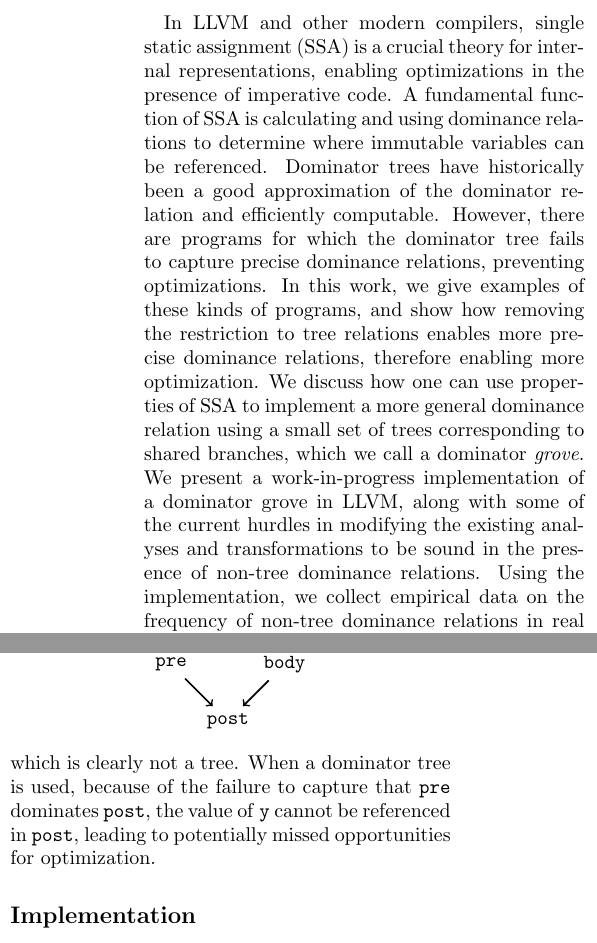
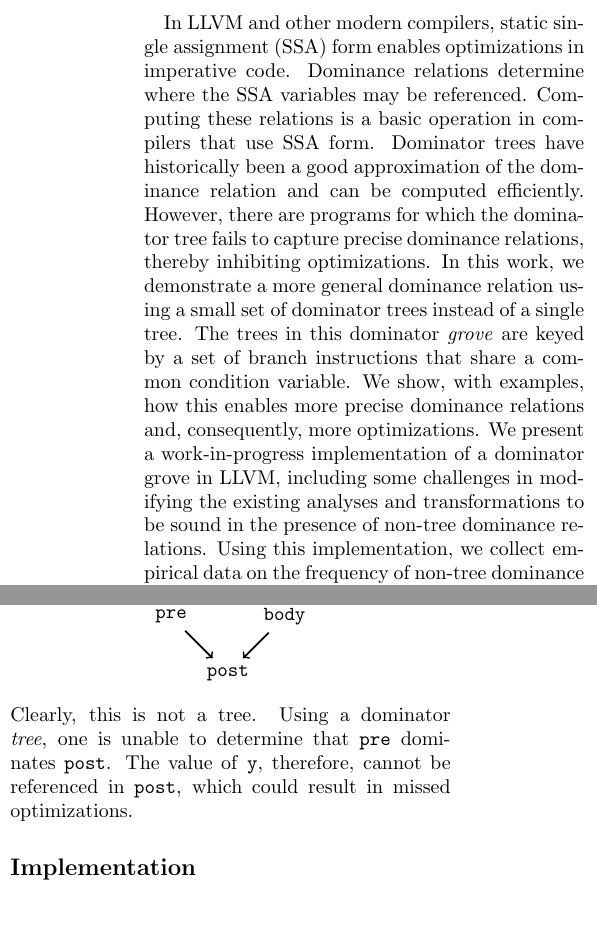
Before and after one commit to stelleg/domdag, a LaTeX document (abstract/abstract.tex): two parts of the columns of page 1 of 2, joined at a grey line, cut so that both start at the same text. Compiled offline with pdfLaTeX.

Commit message:
Update abstract.tex
I am afraid I have been a bit heavy-handed with editing the text. Feel free to incorporate as much, or as little, as you like.

```diff
--- a/abstract/abstract.tex
+++ b/abstract/abstract.tex
@@ -19,22 +19,23 @@
 \begin{document}
 \maketitle
 
-In LLVM and other modern compilers, single static assignment (SSA) is a crucial
-theory for internal representations, enabling optimizations in the presence of
-imperative code. A fundamental function of SSA is calculating and using
-dominance relations to determine where immutable variables can be referenced.
-Dominator trees have historically been a good approximation of the dominator
-relation and efficiently computable. However, there are programs for which the
-dominator tree fails to capture precise dominance relations, preventing
-optimizations. In this work, we give examples of these kinds of programs,
-and show how removing the restriction to tree relations enables more precise
-dominance relations, therefore enabling more optimization. We discuss how one
-can use properties of SSA to implement a more general dominance relation using
-a small set of trees corresponding to shared branches, which we call a
-dominator \emph{grove}. We present a work-in-progress implementation of a
-dominator grove in LLVM, along with some of the current hurdles in modifying
+In LLVM and other modern compilers, static single assignment (SSA) form
+enables optimizations in
+imperative code. Dominance relations determine where the SSA variables may be
+referenced. Computing these relations is a basic operation in compilers that
+use SSA form.
+Dominator trees have historically been a good approximation of the dominance
+relation and can be computed efficiently. However, there are programs for which the
+dominator tree fails to capture precise dominance relations, thereby inhibiting
+optimizations. In this work, we demonstrate a more general dominance
+relation using a small set of dominator trees instead of a single tree. The
+trees in this dominator \emph{grove} are keyed by a set of branch instructions
+that share a common condition variable. We show, with examples, how this
+enables more precise dominance relations and, consequently, more
+optimizations. We present a work-in-progress implementation of a
+dominator grove in LLVM, including some challenges in modifying
 the existing analyses and transformations to be sound in the presence of
-non-tree dominance relations. Using the implementation, we collect empirical
+non-tree dominance relations. Using this implementation, we collect empirical
 data on the frequency of non-tree dominance relations in real code. We present
 some basic formal properties of the approach, and end with a discussion of
 future work, including concurrent extensions to SSA theory.
@@ -75,10 +76,10 @@ definition of dominance, the call to \texttt{post} is dominated by the call to
 (b) edge (c);
 \end{tikzpicture}
 \end{center}
-which is clearly not a tree. When a dominator tree is used, because of the
-failure to capture that \texttt{pre} dominates \texttt{post}, the value of
-\texttt{y} cannot be referenced in \texttt{post}, leading to potentially
-missed opportunities for optimization.
+Clearly, this is not a tree. Using a dominator \emph{tree}, one is unable
+to determine that \texttt{pre} dominates \texttt{post}. The value of
+\texttt{y}, therefore, cannot be referenced in \texttt{post}, which could
+result in missed optimizations.
 
 \section*{Implementation}
 The crucial property that lets us refine the notion of valid paths and
```
Also changed, not shown: abstract/abstract.tex (48 more changed lines).
